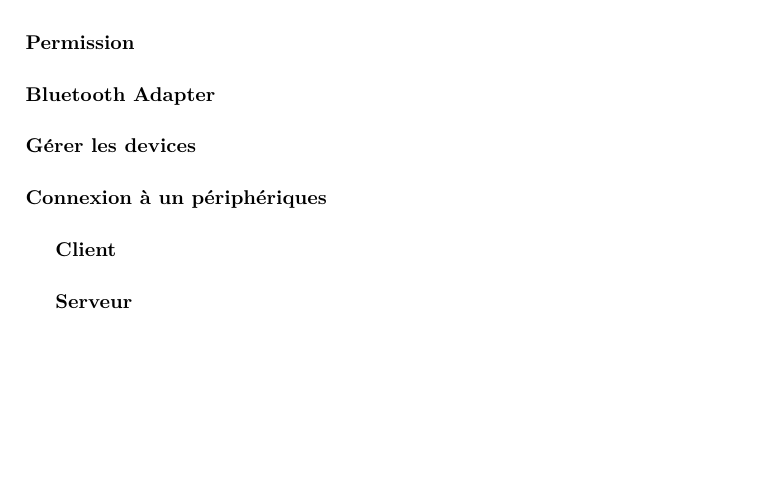
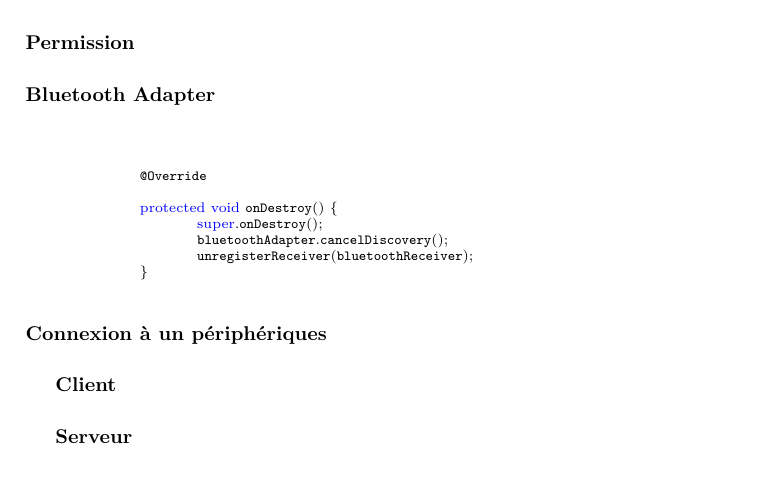
Before and after one commit to Matth26/android, a LaTeX document (tuto_android.tex): part of page 4 of 5, cut so that both start at the same text, the shorter picture padded with empty space. Compiled offline with pdfLaTeX.

Commit message:
Modification pour avoir du code Java en couleur

```diff
--- a/tuto_android.tex
+++ b/tuto_android.tex
@@ -18,24 +18,25 @@
 %---------------------------------------------------------
 \usepackage{listings}
 \usepackage{textcomp}
+\usepackage{color}
 % JAVA en couleur ;-)- -----------------------------------
-%\lstset{
-%language=Java,
-%basicstyle=\normalsize, % ou ça==> basicstyle=\scriptsize,
-%upquote=true,
-%aboveskip={1.5\baselineskip},
-%columns=fullflexible,
-%showstringspaces=false,
-%extendedchars=true,
-%breaklines=true,
-%showtabs=false,
-%showspaces=false,
-%showstringspaces=false,
-%identifierstyle=\ttfamily,
-%keywordstyle=\color[rgb]{0,0,1},
-%commentstyle=\color[rgb]{0.133,0.545,0.133},
-%stringstyle=\color[rgb]{0.627,0.126,0.941},
-%}
+\lstset{
+language=Java,
+basicstyle=\scriptsize, % ou ça==> basicstyle=\normalsize,
+upquote=true,
+aboveskip={1.5\baselineskip},
+columns=fullflexible,
+showstringspaces=false,
+extendedchars=true,
+breaklines=true,
+showtabs=false,
+showspaces=false,
+showstringspaces=false,
+identifierstyle=\ttfamily,
+keywordstyle=\color[rgb]{0,0,1},
+commentstyle=\color[rgb]{0.133,0.545,0.133},
+stringstyle=\color[rgb]{0.627,0.126,0.941},
+}
 %----------------------------------------------------------
 
 \begin{document}
@@ -107,6 +108,15 @@ Voici le lien :
 	\paragraph{Gérer les devices}
 	% lister périphériqus déjà existant
 	% recherche de nouveau périphériques -> parleer de BroadcastReceiver
+	\begin{lstlisting}
+		@Override
+
+		protected void onDestroy() {
+  			super.onDestroy();
+  			bluetoothAdapter.cancelDiscovery();
+  			unregisterReceiver(bluetoothReceiver);
+		}
+	\end{lstlisting}
 	\paragraph{Connexion à un périphériques}
 
 	\subparagraph{Client}
```
Also changed, not shown: tuto_android.pdf, 4 other files.
